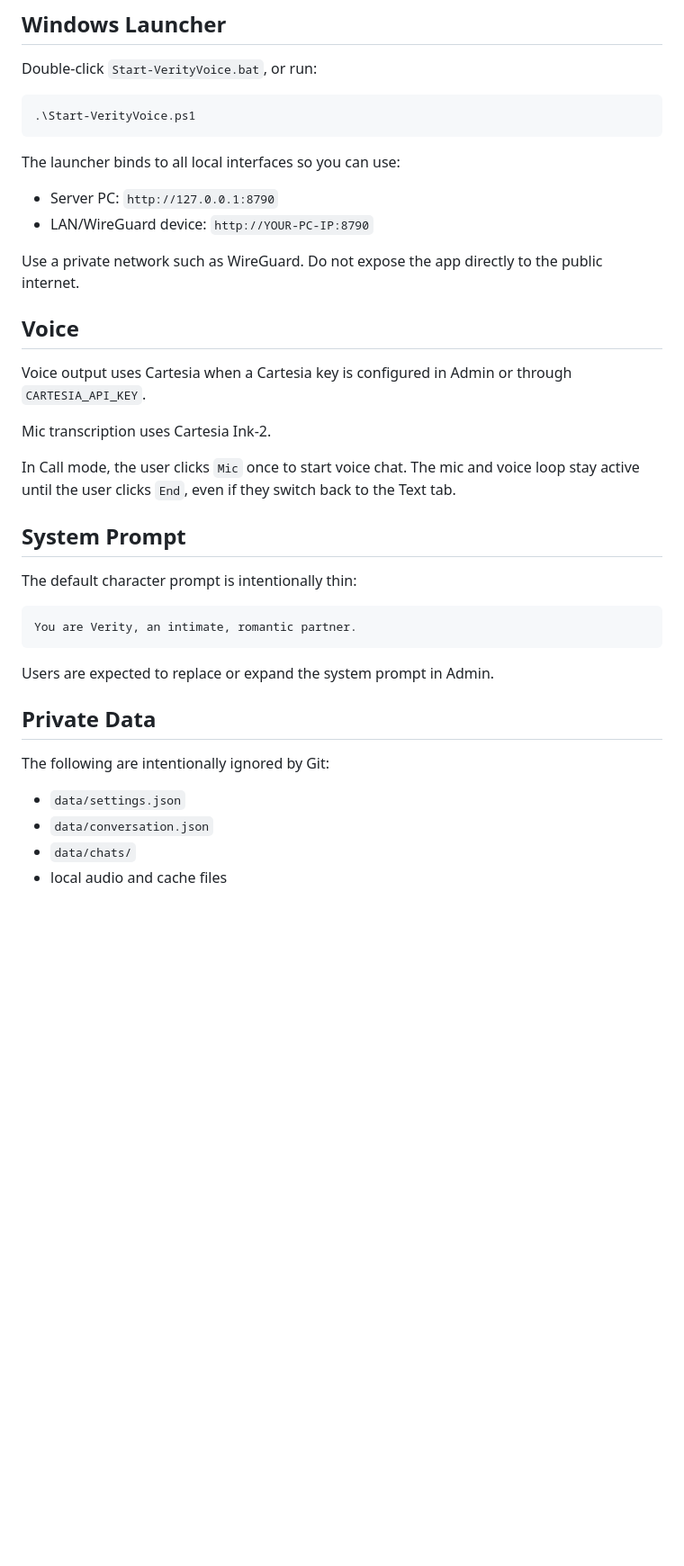
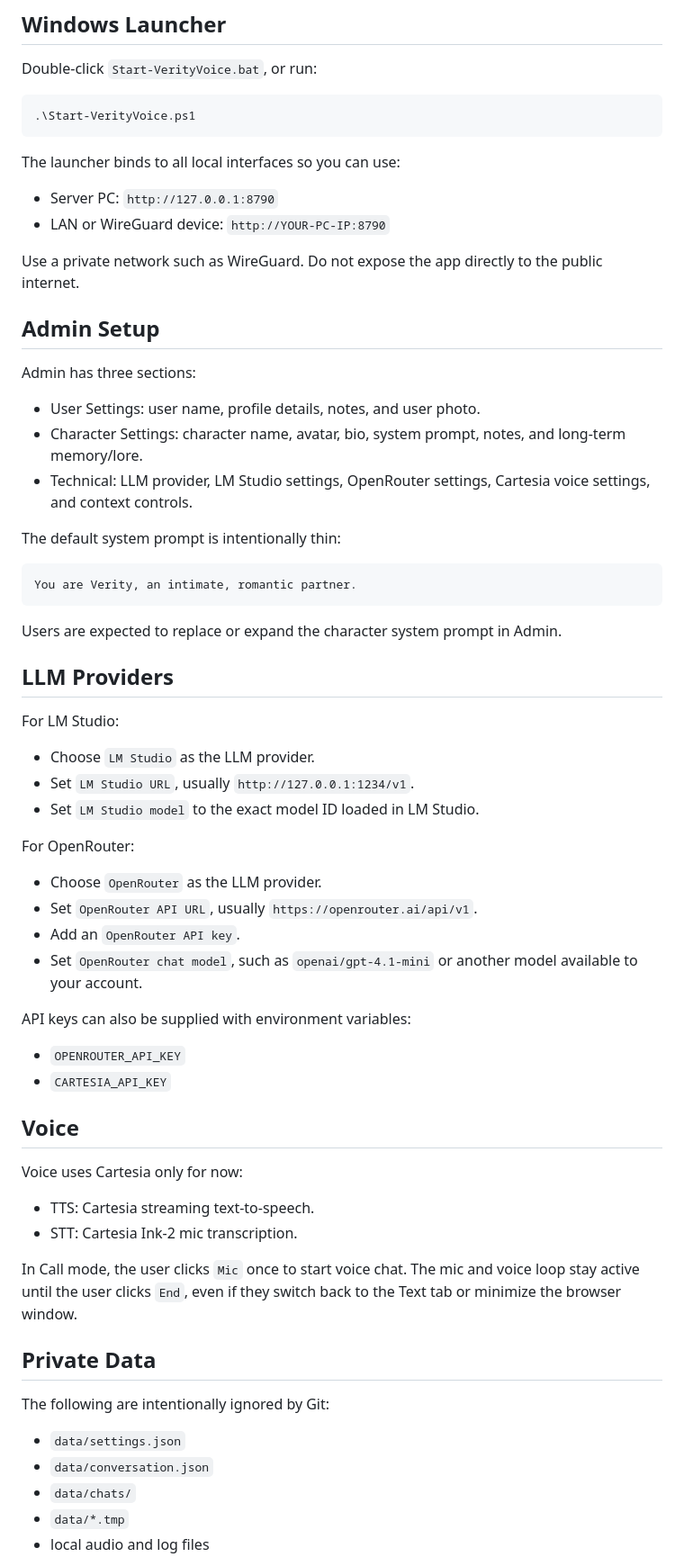
Before and after one commit to bakerrunner/VerityVoiceApp, a Markdown page: README.md, the part around one of its changes. Shown at 90% size. Drawn GitHub-style; blank space fills up the shorter version.

Commit message:
Update README for release setup

````diff
--- a/README.md
+++ b/README.md
@@ -54,27 +58,54 @@ Double-click `Start-VerityVoice.bat`, or run:
 The launcher binds to all local interfaces so you can use:
 
 - Server PC: `http://127.0.0.1:8790`
-- LAN/WireGuard device: `http://YOUR-PC-IP:8790`
+- LAN or WireGuard device: `http://YOUR-PC-IP:8790`
 
 Use a private network such as WireGuard. Do not expose the app directly to the public internet.
 
-## Voice
+## Admin Setup
 
-Voice output uses Cartesia when a Cartesia key is configured in Admin or through `CARTESIA_API_KEY`.
+Admin has three sections:
 
-Mic transcription uses Cartesia Ink-2.
+- User Settings: user name, profile details, notes, and user photo.
+- Character Settings: character name, avatar, bio, system prompt, notes, and long-term memory/lore.
+- Technical: LLM provider, LM Studio settings, OpenRouter settings, Cartesia voice settings, and context controls.
 
-In Call mode, the user clicks `Mic` once to start voice chat. The mic and voice loop stay active until the user clicks `End`, even if they switch back to the Text tab.
-
-## System Prompt
-
-The default character prompt is intentionally thin:
+The default system prompt is intentionally thin:
 
 ```text
 You are Verity, an intimate, romantic partner.
 ```
 
-Users are expected to replace or expand the system prompt in Admin.
+Users are expected to replace or expand the character system prompt in Admin.
+
+## LLM Providers
+
+For LM Studio:
+
+- Choose `LM Studio` as the LLM provider.
+- Set `LM Studio URL`, usually `http://127.0.0.1:1234/v1`.
+- Set `LM Studio model` to the exact model ID loaded in LM Studio.
+
+For OpenRouter:
+
+- Choose `OpenRouter` as the LLM provider.
+- Set `OpenRouter API URL`, usually `https://openrouter.ai/api/v1`.
+- Add an `OpenRouter API key`.
+- Set `OpenRouter chat model`, such as `openai/gpt-4.1-mini` or another model available to your account.
+
+API keys can also be supplied with environment variables:
+
+- `OPENROUTER_API_KEY`
+- `CARTESIA_API_KEY`
+
+## Voice
+
+Voice uses Cartesia only for now:
+
+- TTS: Cartesia streaming text-to-speech.
+- STT: Cartesia Ink-2 mic transcription.
+
+In Call mode, the user clicks `Mic` once to start voice chat. The mic and voice loop stay active until the user clicks `End`, even if they switch back to the Text tab or minimize the browser window.
 
 ## Private Data
 
@@ -83,5 +114,6 @@ The following are intentionally ignored by Git:
 - `data/settings.json`
 - `data/conversation.json`
 - `data/chats/`
-- local audio and cache files
+- `data/*.tmp`
+- local audio and log files
 
````
Also changed, not shown: other parts of README.md (+30 -15 lines).
